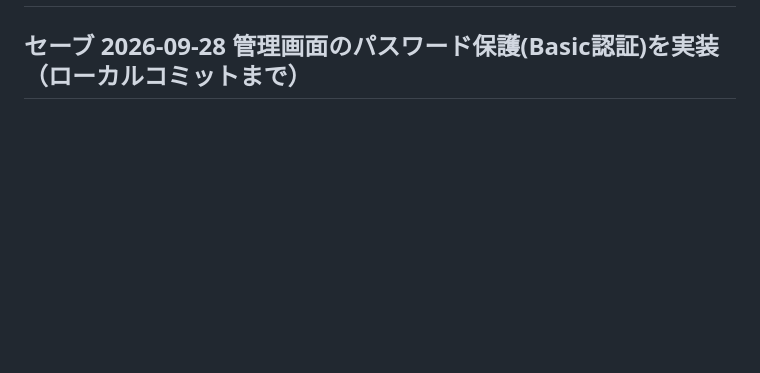
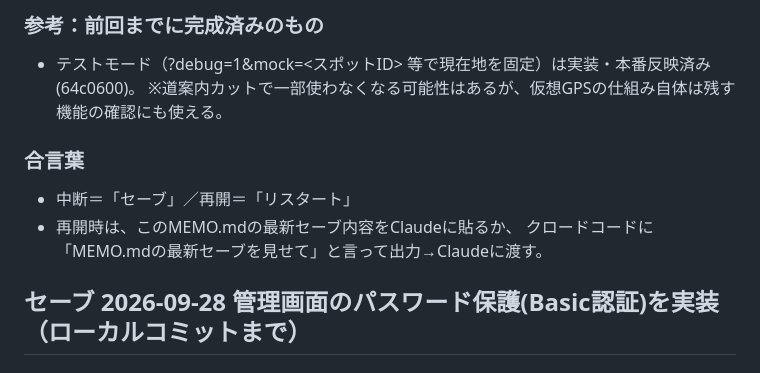
Before and after one commit to ohstuka-haruhi/ar-tourism, a Markdown page: MEMO.md, the part around one of its changes. Rendered like a GitHub page; blank space fills up the shorter version.

```diff
--- a/MEMO.md
+++ b/MEMO.md
@@ -56,3 +102,11 @@
+### 参考：前回までに完成済みのもの
+- テストモード（?debug=1&mock=<スポットID> 等で現在地を固定）は実装・本番反映済み(64c0600)。
+  ※道案内カットで一部使わなくなる可能性はあるが、仮想GPSの仕組み自体は残す機能の確認にも使える。
+
+### 合言葉
+- 中断＝「セーブ」／再開＝「リスタート」
+- 再開時は、このMEMO.mdの最新セーブ内容をClaudeに貼るか、
+  クロードコードに「MEMO.mdの最新セーブを見せて」と言って出力→Claudeに渡す。
 
 ## セーブ 2026-09-28 管理画面のパスワード保護(Basic認証)を実装（ローカルコミットまで）
 
```
Also changed, not shown: other parts of MEMO.md (+46 -0 lines).
